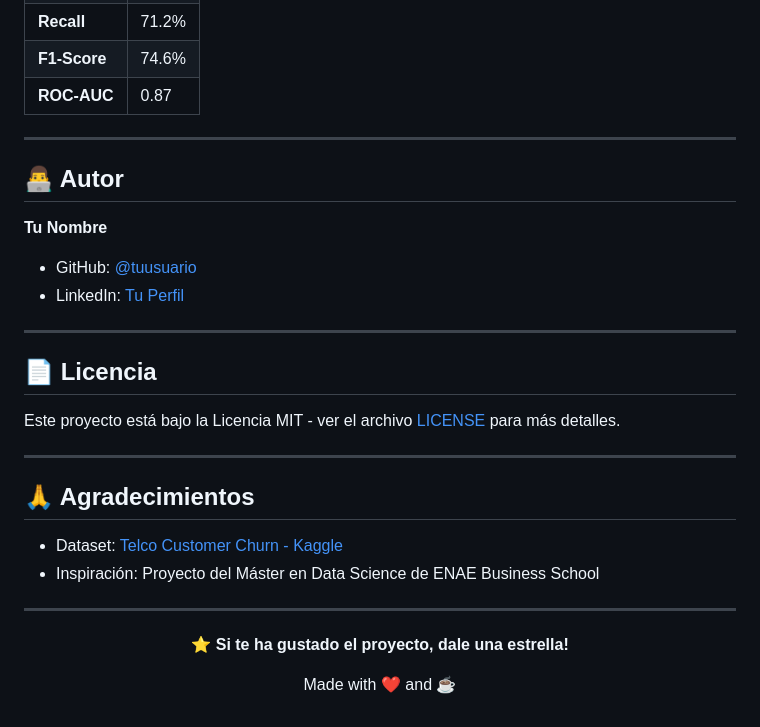
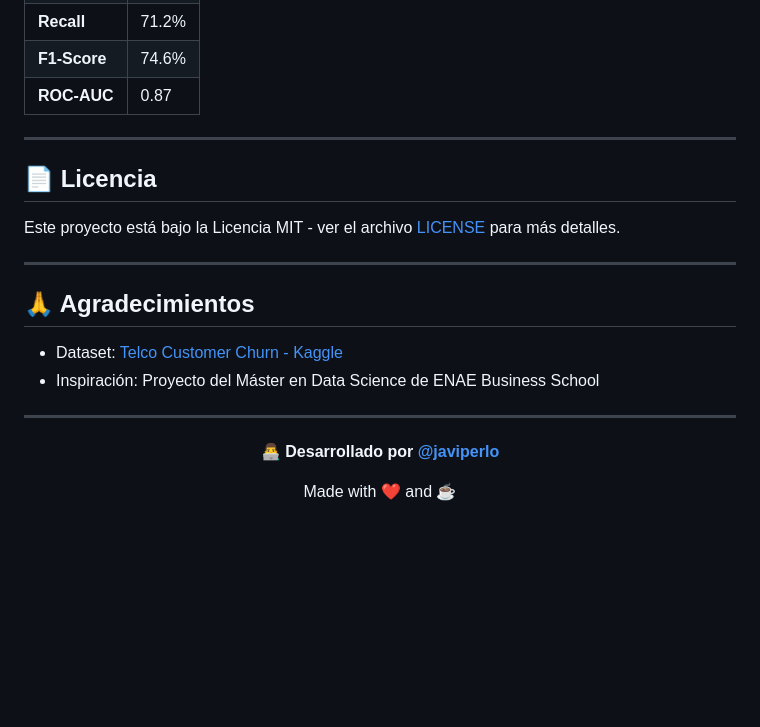
Before and after one commit to javiperlo/script_ai, a Markdown page: README.md, the part around the change. Drawn GitHub-style; blank space fills up the shorter version.

```diff
--- a/README.md
+++ b/README.md
@@ -224,14 +224,6 @@ script_ai/
 
 ---
 
-## 👨‍💻 Autor
-
-**Tu Nombre**
-- GitHub: [@tuusuario](https://github.com/tuusuario)
-- LinkedIn: [Tu Perfil](https://linkedin.com/in/tuperfil)
-
----
-
 ## 📄 Licencia
 
 Este proyecto está bajo la Licencia MIT - ver el archivo [LICENSE](LICENSE) para más detalles.
@@ -247,7 +239,7 @@ Este proyecto está bajo la Licencia MIT - ver el archivo [LICENSE](LICENSE) par
 
 <div align="center">
 
-**⭐ Si te ha gustado el proyecto, dale una estrella!**
+**👨‍💻 Desarrollado por [@javiperlo](https://github.com/javiperlo)**
 
 Made with ❤️ and ☕
 
```
